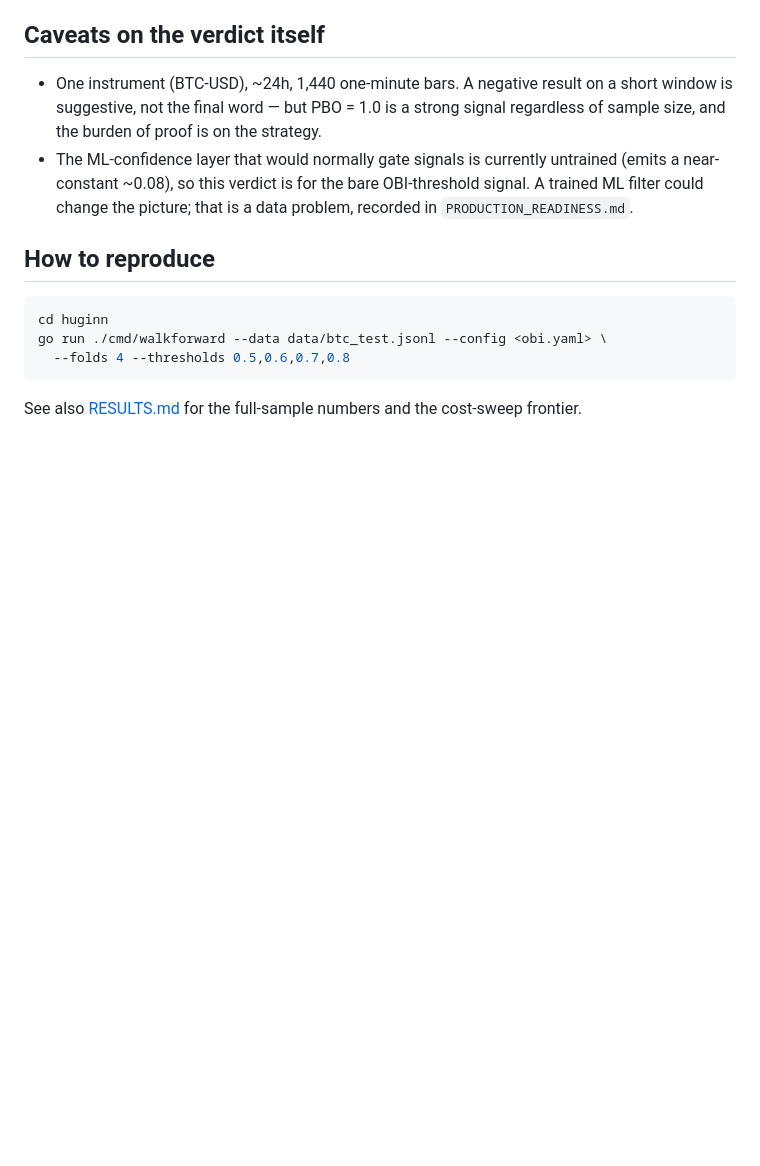
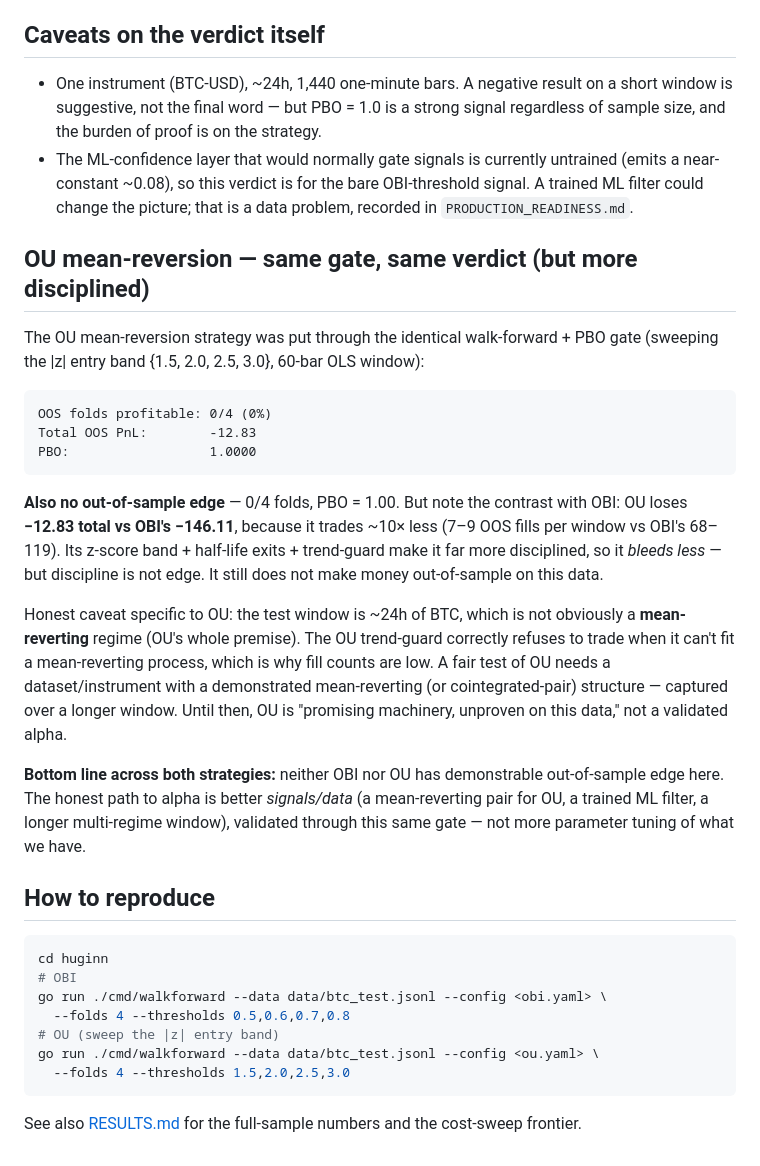
Before and after one commit to lgreene03/norse-stack, a Markdown page: docs/EDGE_VERDICT.md, the part around the change. Rendered like a GitHub page; blank space fills up the shorter version.

Commit message:
Edge verdict: OU also has no OOS edge (0/4, PBO=1.0) but bleeds far less
OU through the same walk-forward+PBO gate: 0/4 OOS folds profitable, PBO 1.00,
total OOS PnL -12.83 vs OBI's -146.11 (trades ~10x less). Documents the honest
contrast (discipline != edge) and the caveat that 24h BTC may not be a
mean-reverting regime, so OU needs a mean-reverting dataset for a fair test.

````diff
--- a/docs/EDGE_VERDICT.md
+++ b/docs/EDGE_VERDICT.md
@@ -71,12 +71,46 @@ This re-frames the rest of the system honestly:
   OBI-threshold signal. A trained ML filter could change the picture; that is a
   data problem, recorded in `PRODUCTION_READINESS.md`.
 
+## OU mean-reversion — same gate, same verdict (but more disciplined)
+
+The OU mean-reversion strategy was put through the identical walk-forward + PBO
+gate (sweeping the |z| entry band {1.5, 2.0, 2.5, 3.0}, 60-bar OLS window):
+
+```
+OOS folds profitable: 0/4 (0%)
+Total OOS PnL:        -12.83
+PBO:                  1.0000
+```
+
+**Also no out-of-sample edge** — 0/4 folds, PBO = 1.00. But note the contrast
+with OBI: OU loses **−12.83 total vs OBI's −146.11**, because it trades ~10× less
+(7–9 OOS fills per window vs OBI's 68–119). Its z-score band + half-life exits +
+trend-guard make it far more disciplined, so it *bleeds less* — but discipline is
+not edge. It still does not make money out-of-sample on this data.
+
+Honest caveat specific to OU: the test window is ~24h of BTC, which is not
+obviously a **mean-reverting** regime (OU's whole premise). The OU trend-guard
+correctly refuses to trade when it can't fit a mean-reverting process, which is
+why fill counts are low. A fair test of OU needs a dataset/instrument with a
+demonstrated mean-reverting (or cointegrated-pair) structure — captured over a
+longer window. Until then, OU is "promising machinery, unproven on this data,"
+not a validated alpha.
+
+**Bottom line across both strategies:** neither OBI nor OU has demonstrable
+out-of-sample edge here. The honest path to alpha is better *signals/data*
+(a mean-reverting pair for OU, a trained ML filter, a longer multi-regime window),
+validated through this same gate — not more parameter tuning of what we have.
+
 ## How to reproduce
 
 ```bash
 cd huginn
+# OBI
 go run ./cmd/walkforward --data data/btc_test.jsonl --config <obi.yaml> \
   --folds 4 --thresholds 0.5,0.6,0.7,0.8
+# OU (sweep the |z| entry band)
+go run ./cmd/walkforward --data data/btc_test.jsonl --config <ou.yaml> \
+  --folds 4 --thresholds 1.5,2.0,2.5,3.0
 ```
 
 See also [RESULTS.md](RESULTS.md) for the full-sample numbers and the
````
